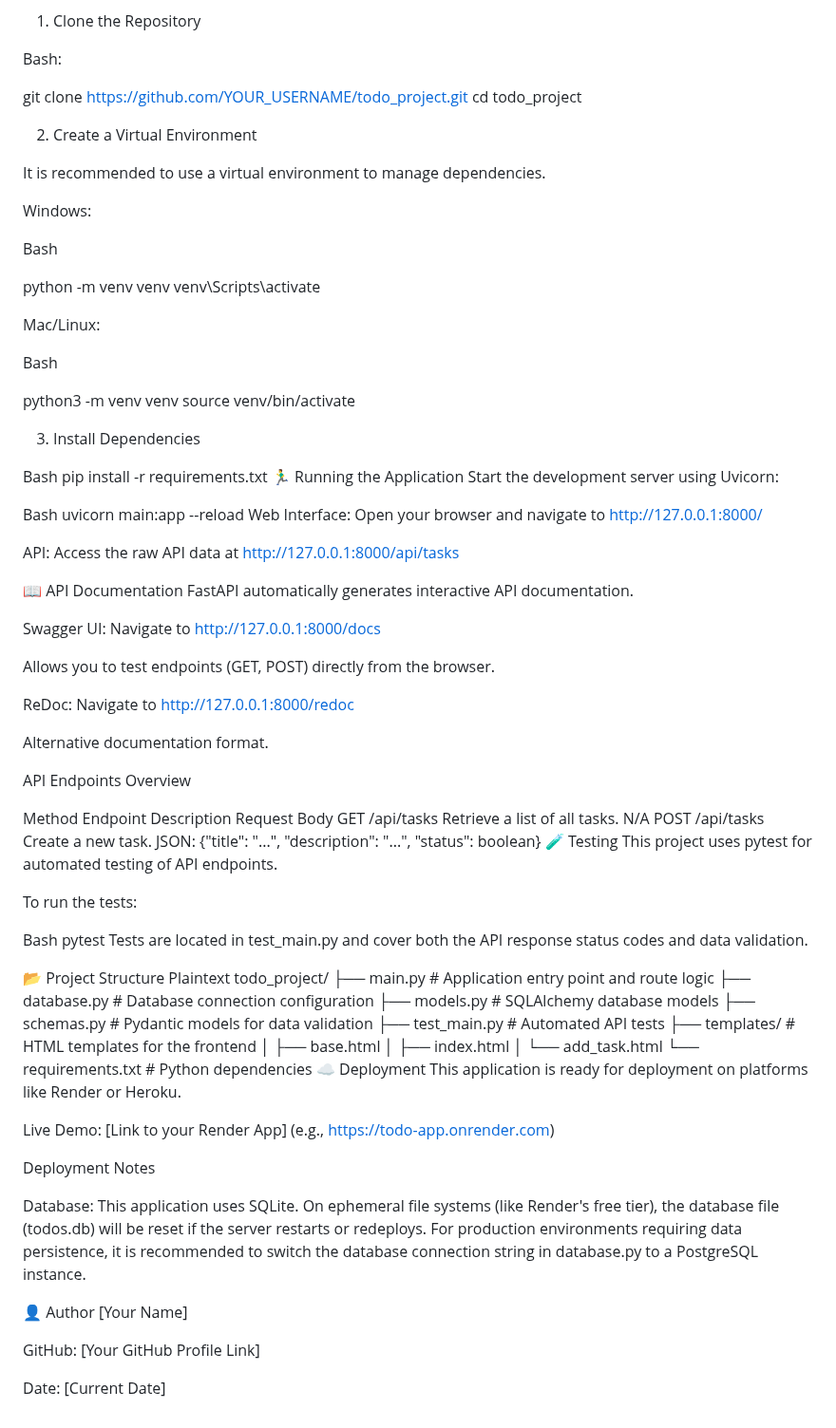
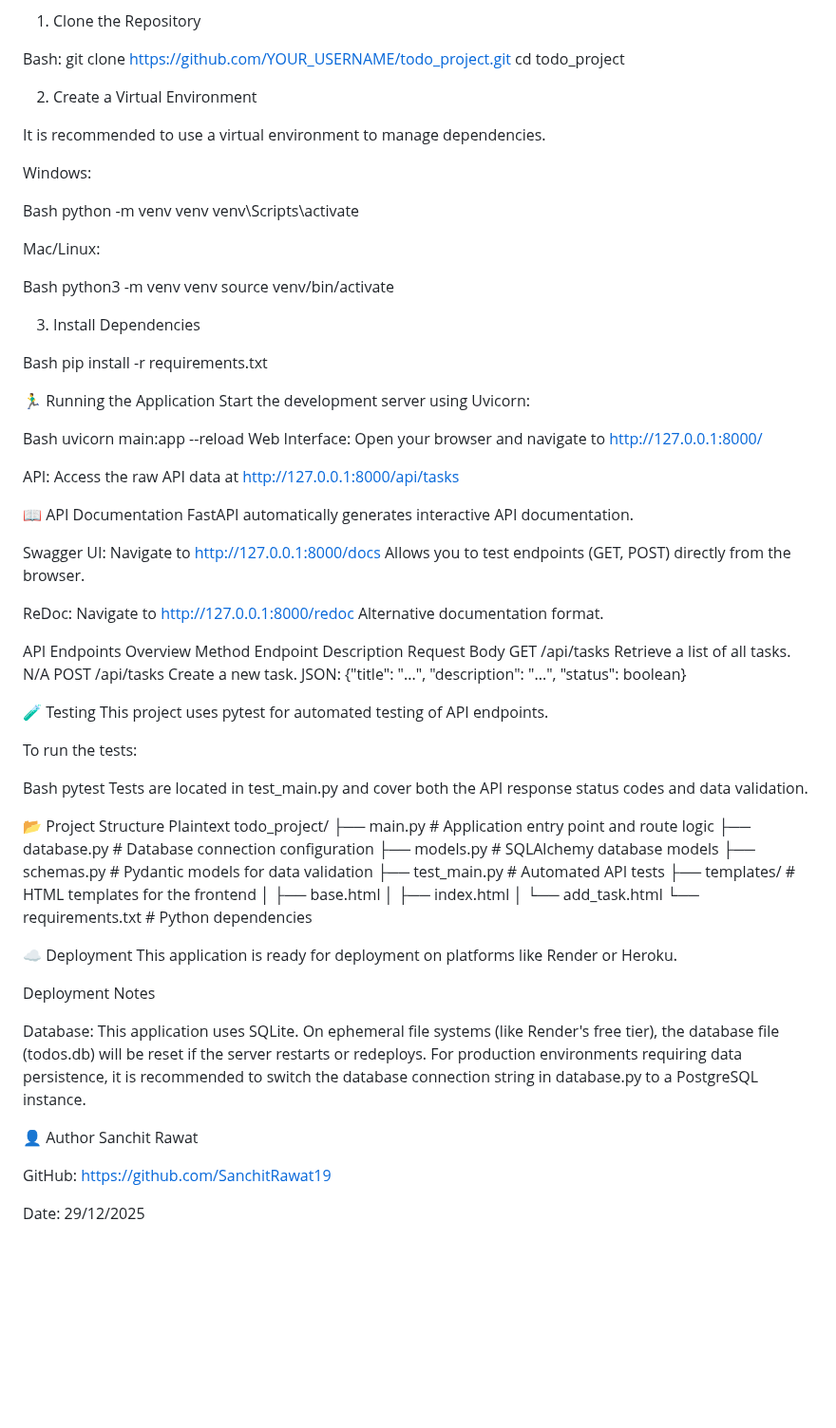
Before and after one commit to SanchitRawat19/To-Do-List, a Markdown page: readme.md, the part around one of its changes. Shown at 95% size. GitHub-like rendering; blank space fills up the shorter version.

```diff
--- a/readme.md
+++ b/readme.md
@@ -35,7 +31,6 @@ vi) Server: Uvicorn
 1. Clone the Repository
 
 Bash:
-
 git clone https://github.com/YOUR_USERNAME/todo_project.git
 cd todo_project
 
@@ -46,14 +41,12 @@ It is recommended to use a virtual environment to manage dependencies.
 Windows:
 
 Bash
-
 python -m venv venv
 venv\Scripts\activate
 
 Mac/Linux:
 
 Bash
-
 python3 -m venv venv
 source venv/bin/activate
 
@@ -61,6 +54,7 @@ source venv/bin/activate
 
 Bash
 pip install -r requirements.txt
+
 🏃‍♂️ Running the Application
 Start the development server using Uvicorn:
 
@@ -74,18 +68,16 @@ API: Access the raw API data at http://127.0.0.1:8000/api/tasks
 FastAPI automatically generates interactive API documentation.
 
 Swagger UI: Navigate to http://127.0.0.1:8000/docs
-
 Allows you to test endpoints (GET, POST) directly from the browser.
 
 ReDoc: Navigate to http://127.0.0.1:8000/redoc
-
 Alternative documentation format.
 
 API Endpoints Overview
-
 Method	Endpoint	Description	Request Body
 GET	/api/tasks	Retrieve a list of all tasks.	N/A
 POST	/api/tasks	Create a new task.	JSON: {"title": "...", "description": "...", "status": boolean}
+
 🧪 Testing
 This project uses pytest for automated testing of API endpoints.
 
@@ -108,18 +100,17 @@ todo_project/
 │   ├── index.html
 │   └── add_task.html
 └── requirements.txt     # Python dependencies
+
 ☁️ Deployment
 This application is ready for deployment on platforms like Render or Heroku.
-
-Live Demo: [Link to your Render App] (e.g., https://todo-app.onrender.com)
 
 Deployment Notes
 
 Database: This application uses SQLite. On ephemeral file systems (like Render's free tier), the database file (todos.db) will be reset if the server restarts or redeploys. For production environments requiring data persistence, it is recommended to switch the database connection string in database.py to a PostgreSQL instance.
 
 👤 Author
-[Your Name]
+Sanchit Rawat
 
-GitHub: [Your GitHub Profile Link]
+GitHub: https://github.com/SanchitRawat19
 
-Date: [Current Date]
+Date: 29/12/2025
```
Also changed, not shown: other parts of readme.md (+1 -5 lines).
